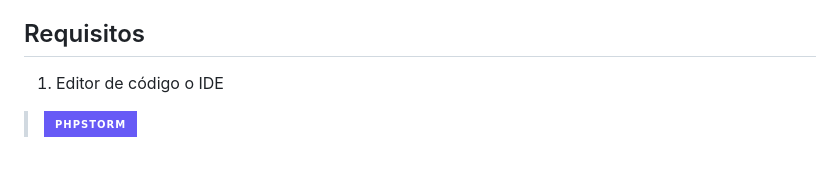
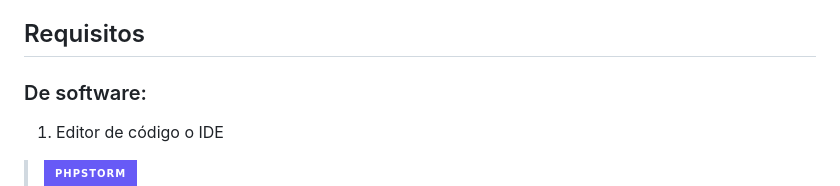
Before and after one commit to exegeses/php-74779, a Markdown page: README.md, the part around the change. Drawn GitHub-style; badges without logos; blank space fills up the shorter version.

Commit message:
Notas iniciales de curso

```diff
--- a/README.md
+++ b/README.md
@@ -11,7 +11,7 @@
 > sensei: Marcos Pinardi |
 
 ## Requisitos
-
+### De software:
  1. Editor de código o IDE
 > ![PhpStorm](https://img.shields.io/badge/PhpStorm-675AF6?style=for-the-badge&logo=phpstorm&logoColor=white)
 > ![Visual Studio Code](https://custom-icon-badges.demolab.com/badge/Visual%20Studio%20Code-0078d7.svg?logo=vsc&logoColor=white)
```
